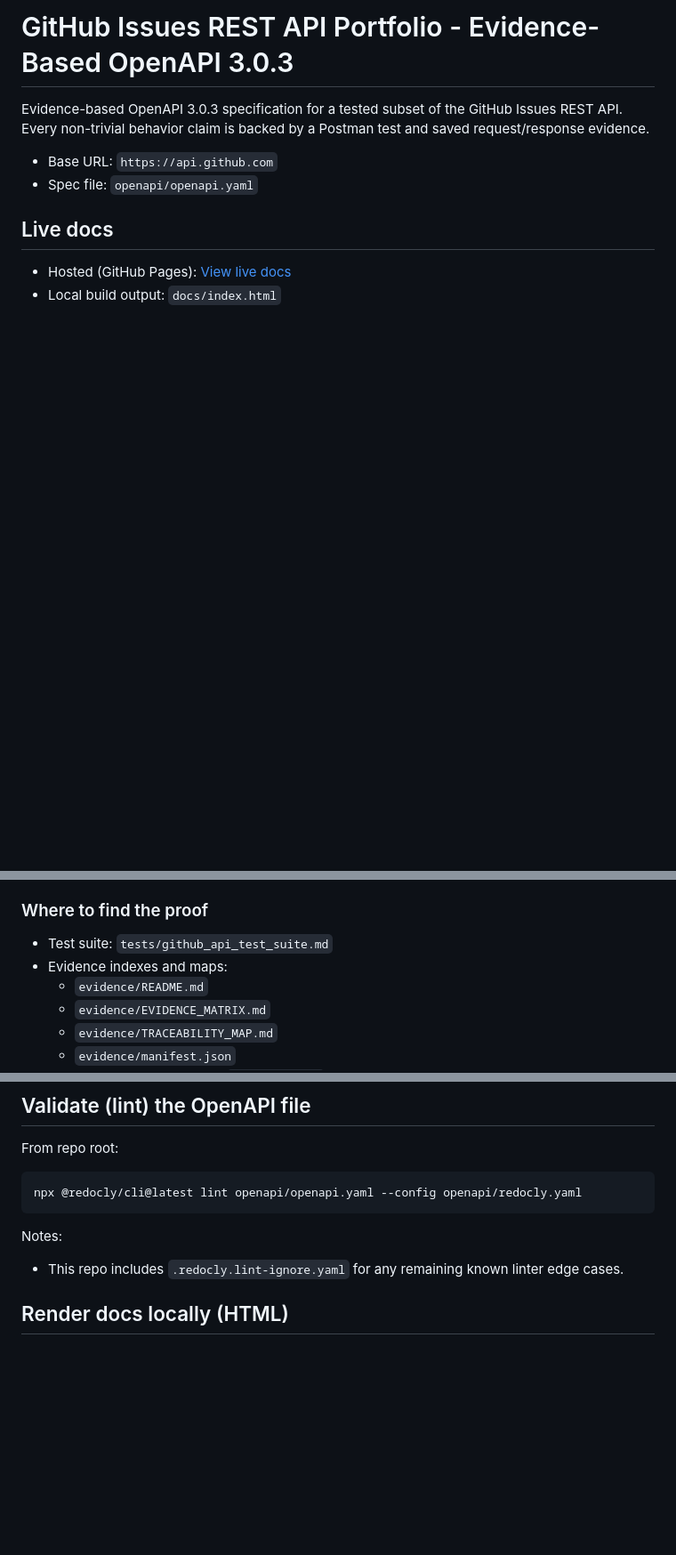
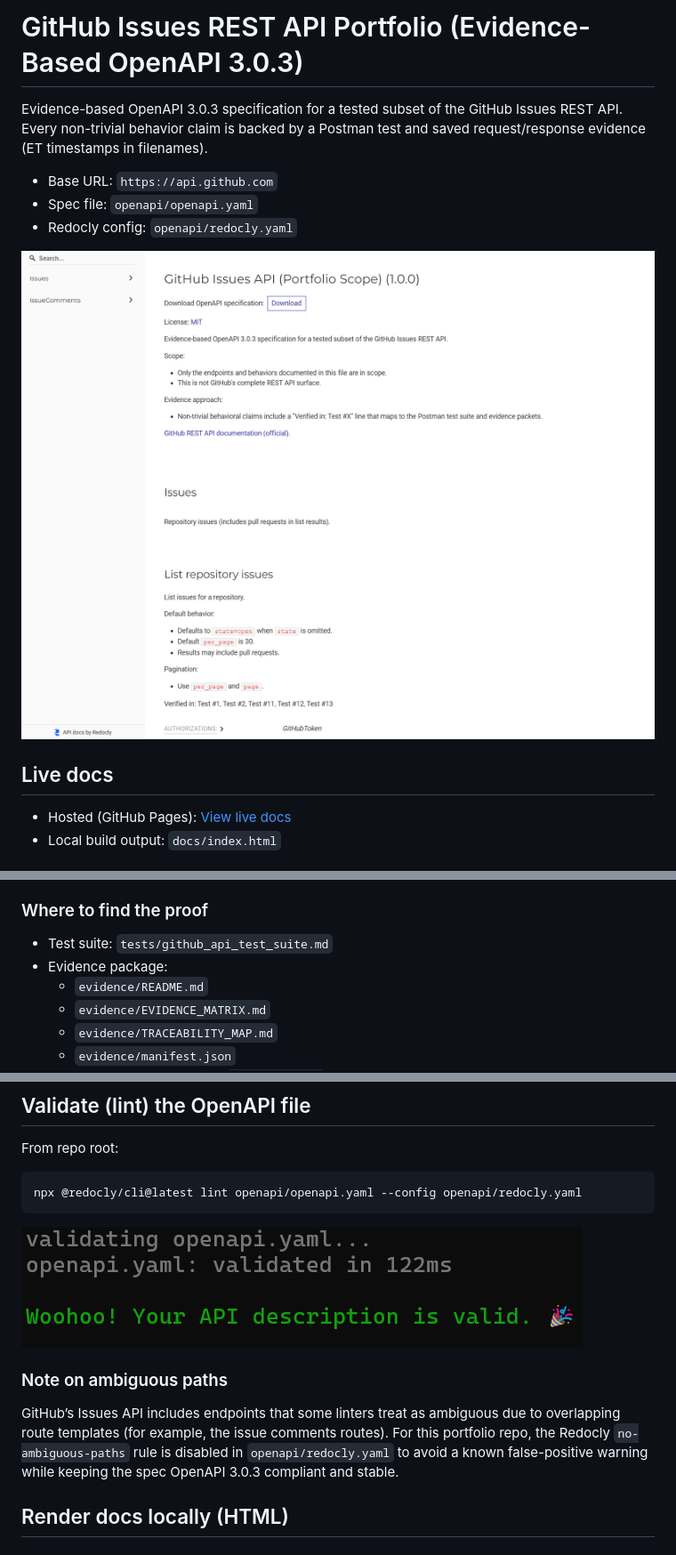
Before and after one commit to derrickscottux-collab/github-issues-openapi-portfolio, a Markdown page: README.md, 3 parts joined by grey strips. Shown: that part at 89% size. Drawn GitHub-style; pictures changed too: assets/lint-pass.png (added), assets/rendered-docs.png (added); blank space fills up the shorter version.

Commit message:
Publish docs and add portfolio screenshots
Add generated docs/index.html for GitHub Pages hosting

Add assets/rendered-docs.png and assets/lint-pass.png

Update README with GitHub Pages link and embedded images

````diff
--- a/README.md
+++ b/README.md
@@ -1,10 +1,13 @@
-# GitHub Issues REST API Portfolio - Evidence-Based OpenAPI 3.0.3
+# GitHub Issues REST API Portfolio (Evidence-Based OpenAPI 3.0.3)
 
 Evidence-based OpenAPI 3.0.3 specification for a tested subset of the GitHub Issues REST API.
-Every non-trivial behavior claim is backed by a Postman test and saved request/response evidence.
+Every non-trivial behavior claim is backed by a Postman test and saved request/response evidence (ET timestamps in filenames).
 
 - Base URL: `https://api.github.com`
 - Spec file: `openapi/openapi.yaml`
+- Redocly config: `openapi/redocly.yaml`
+
+![Rendered API docs](assets/rendered-docs.png)
 
 ## Live docs
 
@@ -45,7 +48,7 @@ Meaning:
 ### Where to find the proof
 
 - Test suite: `tests/github_api_test_suite.md`
-- Evidence indexes and maps:
+- Evidence package:
   - `evidence/README.md`
   - `evidence/EVIDENCE_MATRIX.md`
   - `evidence/TRACEABILITY_MAP.md`
@@ -67,8 +70,12 @@ From repo root:
 npx @redocly/cli@latest lint openapi/openapi.yaml --config openapi/redocly.yaml
 ```
 
-Notes:
-- This repo includes `.redocly.lint-ignore.yaml` for any remaining known linter edge cases.
+![Redocly lint output](assets/lint-pass.png)
+
+### Note on ambiguous paths
+
+GitHub’s Issues API includes endpoints that some linters treat as ambiguous due to overlapping route templates (for example, the issue comments routes).
+For this portfolio repo, the Redocly `no-ambiguous-paths` rule is disabled in `openapi/redocly.yaml` to avoid a known false-positive warning while keeping the spec OpenAPI 3.0.3 compliant and stable.
 
 ## Render docs locally (HTML)
 
````
Also changed, not shown: other parts of README.md (+1 -1 lines), 2 other files.
